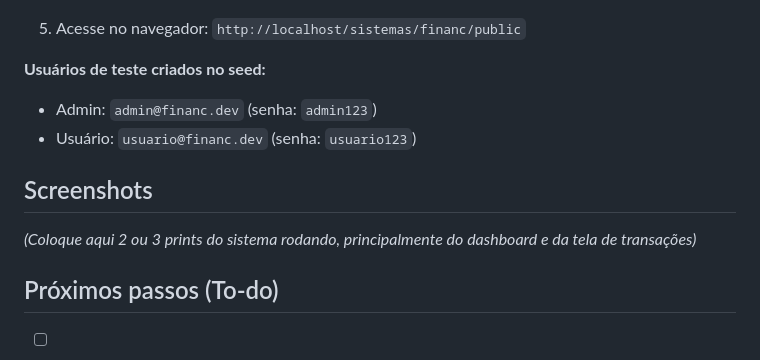
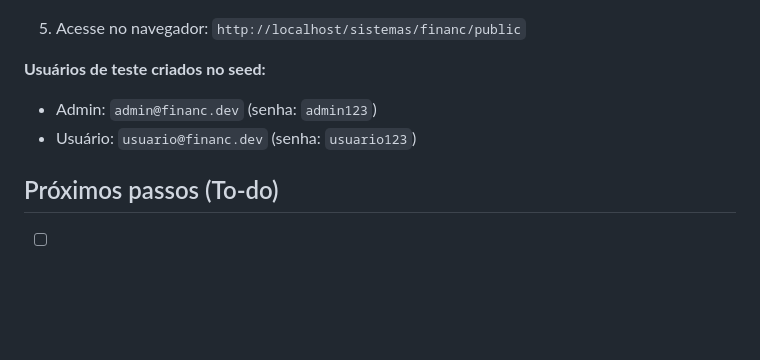
Before and after one commit to nuness-dev/Controle-Financeiro-FinanC, a Markdown page: README.md, the part around the change. GitHub-like rendering; blank space fills up the shorter version.

Commit message:
Remove screenshots section from README
Removed the screenshots section from the README.

```diff
--- a/README.md
+++ b/README.md
@@ -66,10 +66,6 @@ source database/seed.sql;
 - Admin: `admin@financ.dev` (senha: `admin123`)
 - Usuário: `usuario@financ.dev` (senha: `usuario123`)
 
-## Screenshots
-
-*(Coloque aqui 2 ou 3 prints do sistema rodando, principalmente do dashboard e da tela de transações)*
-
 ## Próximos passos (To-do)
 
 - [ ] Implementar testes unitários com PHPUnit.
```
